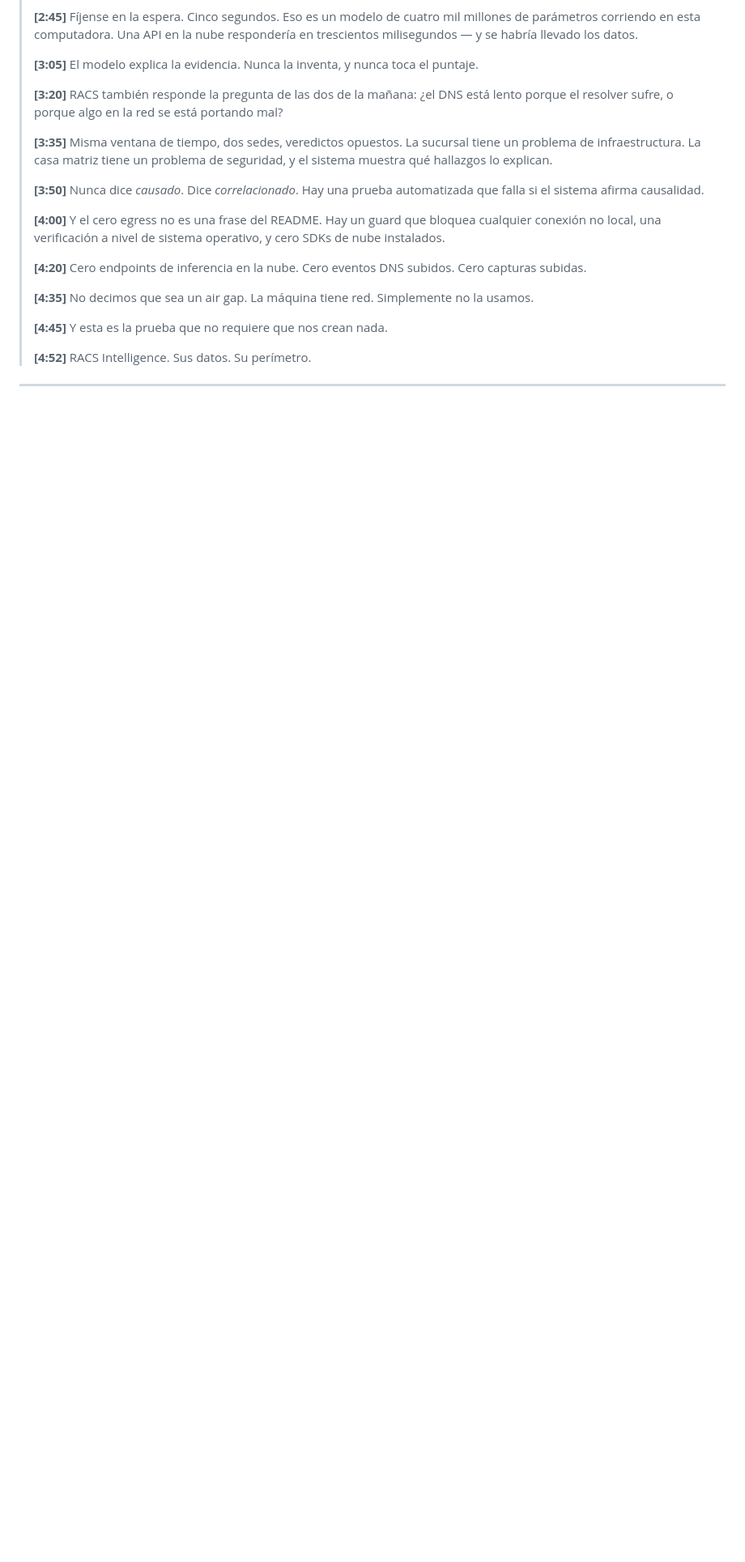
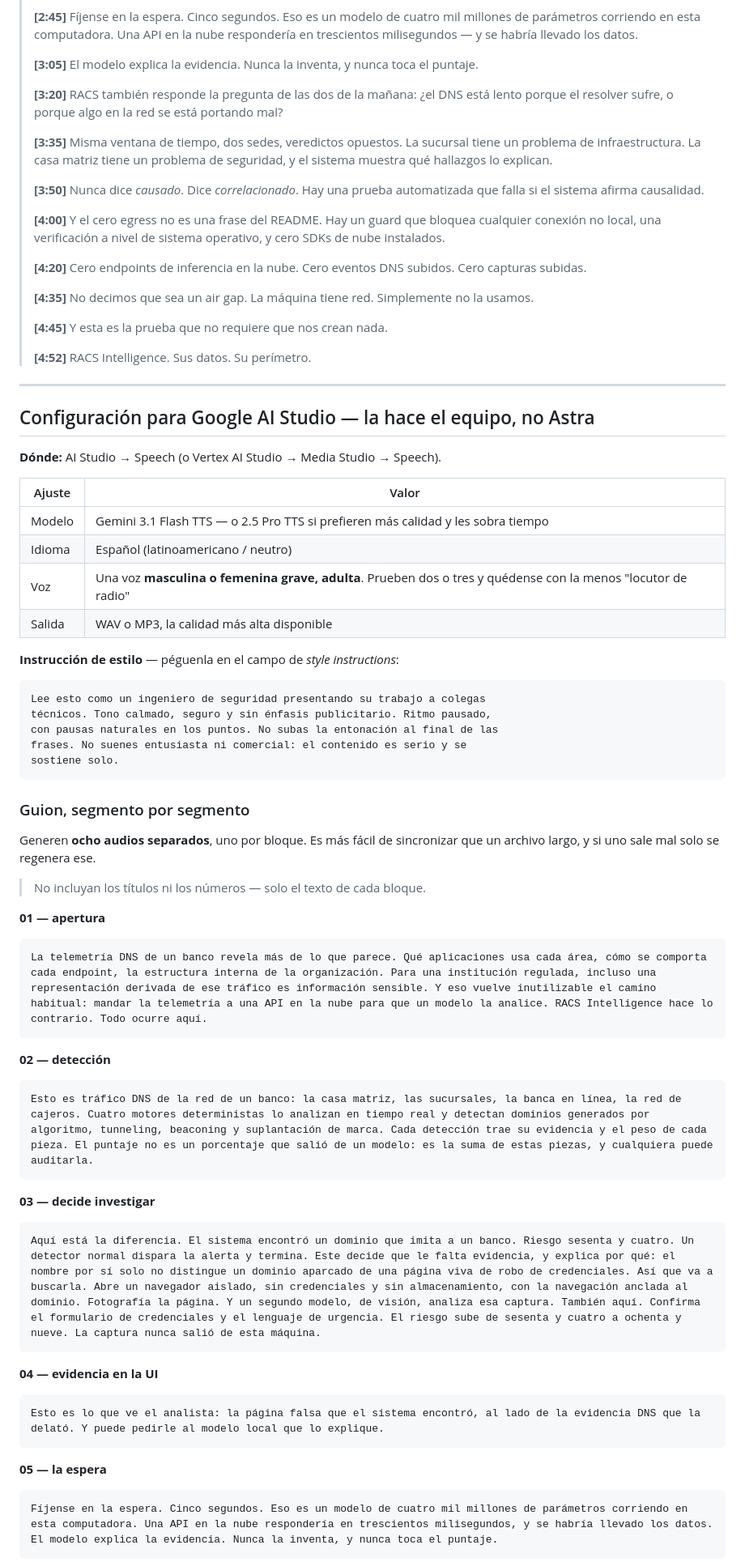
Before and after one commit to Silentarcherjr/racs-intelligence, a Markdown page: docs/GRABACION.md, the part around one of its changes. Shown at 81% size. GitHub-like rendering; blank space fills up the shorter version.

````diff
--- a/docs/GRABACION.md
+++ b/docs/GRABACION.md
@@ -302,3 +314,56 @@ alrededor de 4:50 — deja margen.
 
 ---
 
+## Configuración para Google AI Studio — la hace el equipo, no Astra
+
+**Dónde:** AI Studio → Speech (o Vertex AI Studio → Media Studio → Speech).
+
+| Ajuste | Valor |
+|---|---|
+| Modelo | Gemini 3.1 Flash TTS — o 2.5 Pro TTS si prefieren más calidad y les sobra tiempo |
+| Idioma | Español (latinoamericano / neutro) |
+| Voz | Una voz **masculina o femenina grave, adulta**. Prueben dos o tres y quédense con la menos "locutor de radio" |
+| Salida | WAV o MP3, la calidad más alta disponible |
+
+**Instrucción de estilo** — péguenla en el campo de *style instructions*:
+
+```
+Lee esto como un ingeniero de seguridad presentando su trabajo a colegas
+técnicos. Tono calmado, seguro y sin énfasis publicitario. Ritmo pausado,
+con pausas naturales en los puntos. No subas la entonación al final de las
+frases. No suenes entusiasta ni comercial: el contenido es serio y se
+sostiene solo.
+```
+
+### Guion, segmento por segmento
+
+Generen **ocho audios separados**, uno por bloque. Es más fácil de sincronizar
+que un archivo largo, y si uno sale mal solo se regenera ese.
+
+> No incluyan los títulos ni los números — solo el texto de cada bloque.
+
+**01 — apertura**
+```
+La telemetría DNS de un banco revela más de lo que parece. Qué aplicaciones usa cada área, cómo se comporta cada endpoint, la estructura interna de la organización. Para una institución regulada, incluso una representación derivada de ese tráfico es información sensible. Y eso vuelve inutilizable el camino habitual: mandar la telemetría a una API en la nube para que un modelo la analice. RACS Intelligence hace lo contrario. Todo ocurre aquí.
+```
+
+**02 — detección**
+```
+Esto es tráfico DNS de la red de un banco: la casa matriz, las sucursales, la banca en línea, la red de cajeros. Cuatro motores deterministas lo analizan en tiempo real y detectan dominios generados por algoritmo, tunneling, beaconing y suplantación de marca. Cada detección trae su evidencia y el peso de cada pieza. El puntaje no es un porcentaje que salió de un modelo: es la suma de estas piezas, y cualquiera puede auditarla.
+```
+
+**03 — decide investigar**
+```
+Aquí está la diferencia. El sistema encontró un dominio que imita a un banco. Riesgo sesenta y cuatro. Un detector normal dispara la alerta y termina. Este decide que le falta evidencia, y explica por qué: el nombre por sí solo no distingue un dominio aparcado de una página viva de robo de credenciales. Así que va a buscarla. Abre un navegador aislado, sin credenciales y sin almacenamiento, con la navegación anclada al dominio. Fotografía la página. Y un segundo modelo, de visión, analiza esa captura. También aquí. Confirma el formulario de credenciales y el lenguaje de urgencia. El riesgo sube de sesenta y cuatro a ochenta y nueve. La captura nunca salió de esta máquina.
+```
+
+**04 — evidencia en la UI**
+```
+Esto es lo que ve el analista: la página falsa que el sistema encontró, al lado de la evidencia DNS que la delató. Y puede pedirle al modelo local que lo explique.
+```
+
+**05 — la espera**
+```
+Fíjense en la espera. Cinco segundos. Eso es un modelo de cuatro mil millones de parámetros corriendo en esta computadora. Una API en la nube respondería en trescientos milisegundos, y se habría llevado los datos. El modelo explica la evidencia. Nunca la inventa, y nunca toca el puntaje.
+```
+
````
Also changed, not shown: other parts of docs/GRABACION.md (+47 -12 lines).
